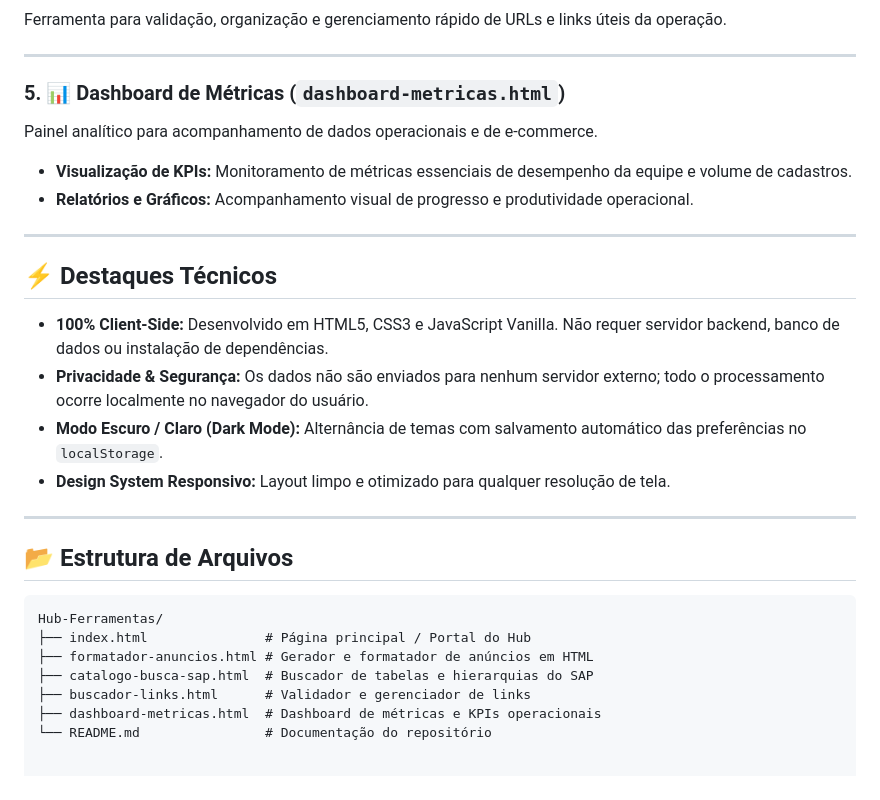
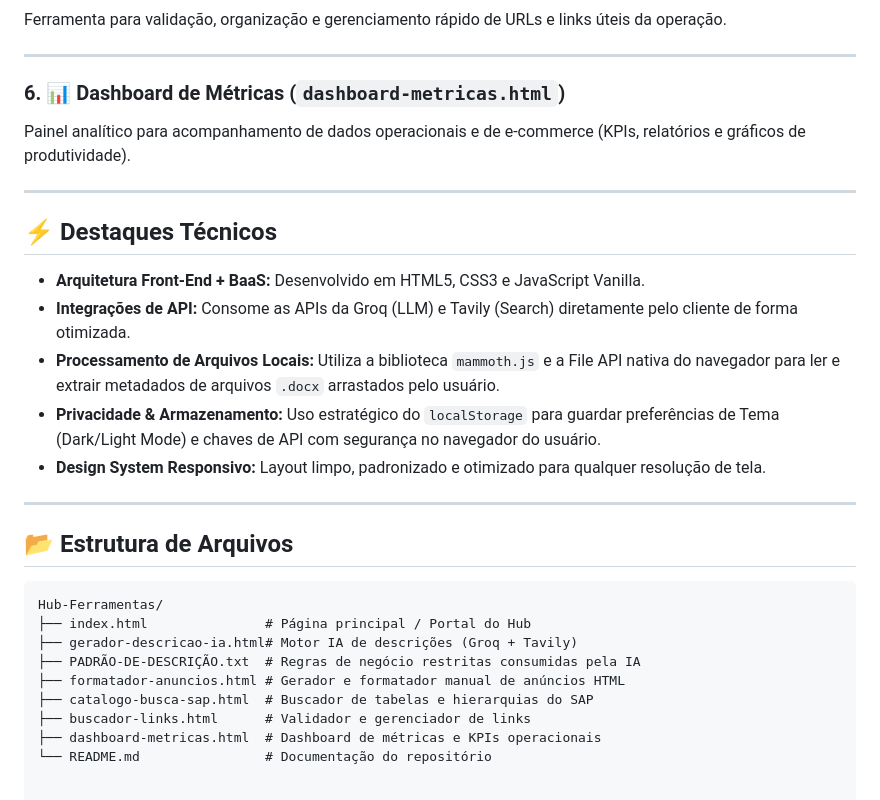
Before and after one commit to DgMarques-br/Hub-Ferramentas, a Markdown page: README.md, the part around one of its changes. Rendered like a GitHub page.

````diff
--- a/README.md
+++ b/README.md
@@ -56,20 +60,18 @@ Ferramenta para validação, organização e gerenciamento rápido de URLs e lin
 
 ---
 
-### 5. 📊 Dashboard de Métricas (`dashboard-metricas.html`)
-Painel analítico para acompanhamento de dados operacionais e de e-commerce.
-
-* **Visualização de KPIs:** Monitoramento de métricas essenciais de desempenho da equipe e volume de cadastros.
-* **Relatórios e Gráficos:** Acompanhamento visual de progresso e produtividade operacional.
+### 6. 📊 Dashboard de Métricas (`dashboard-metricas.html`)
+Painel analítico para acompanhamento de dados operacionais e de e-commerce (KPIs, relatórios e gráficos de produtividade).
 
 ---
 
 ## ⚡ Destaques Técnicos
 
-* **100% Client-Side:** Desenvolvido em HTML5, CSS3 e JavaScript Vanilla. Não requer servidor backend, banco de dados ou instalação de dependências.
-* **Privacidade & Segurança:** Os dados não são enviados para nenhum servidor externo; todo o processamento ocorre localmente no navegador do usuário.
-* **Modo Escuro / Claro (Dark Mode):** Alternância de temas com salvamento automático das preferências no `localStorage`.
-* **Design System Responsivo:** Layout limpo e otimizado para qualquer resolução de tela.
+- **Arquitetura Front-End + BaaS:** Desenvolvido em HTML5, CSS3 e JavaScript Vanilla.
+- **Integrações de API:** Consome as APIs da Groq (LLM) e Tavily (Search) diretamente pelo cliente de forma otimizada.
+- **Processamento de Arquivos Locais:** Utiliza a biblioteca `mammoth.js` e a File API nativa do navegador para ler e extrair metadados de arquivos `.docx` arrastados pelo usuário.
+- **Privacidade & Armazenamento:** Uso estratégico do `localStorage` para guardar preferências de Tema (Dark/Light Mode) e chaves de API com segurança no navegador do usuário.
+- **Design System Responsivo:** Layout limpo, padronizado e otimizado para qualquer resolução de tela.
 
 ---
 
@@ -78,7 +80,9 @@ Painel analítico para acompanhamento de dados operacionais e de e-commerce.
 ```text
 Hub-Ferramentas/
 ├── index.html               # Página principal / Portal do Hub
-├── formatador-anuncios.html # Gerador e formatador de anúncios em HTML
+├── gerador-descricao-ia.html# Motor IA de descrições (Groq + Tavily)
+├── PADRÃO-DE-DESCRIÇÃO.txt  # Regras de negócio restritas consumidas pela IA
+├── formatador-anuncios.html # Gerador e formatador manual de anúncios HTML
 ├── catalogo-busca-sap.html  # Buscador de tabelas e hierarquias do SAP
 ├── buscador-links.html      # Validador e gerenciador de links
 ├── dashboard-metricas.html  # Dashboard de métricas e KPIs operacionais
````
Also changed, not shown: other parts of README.md (+29 -25 lines).
